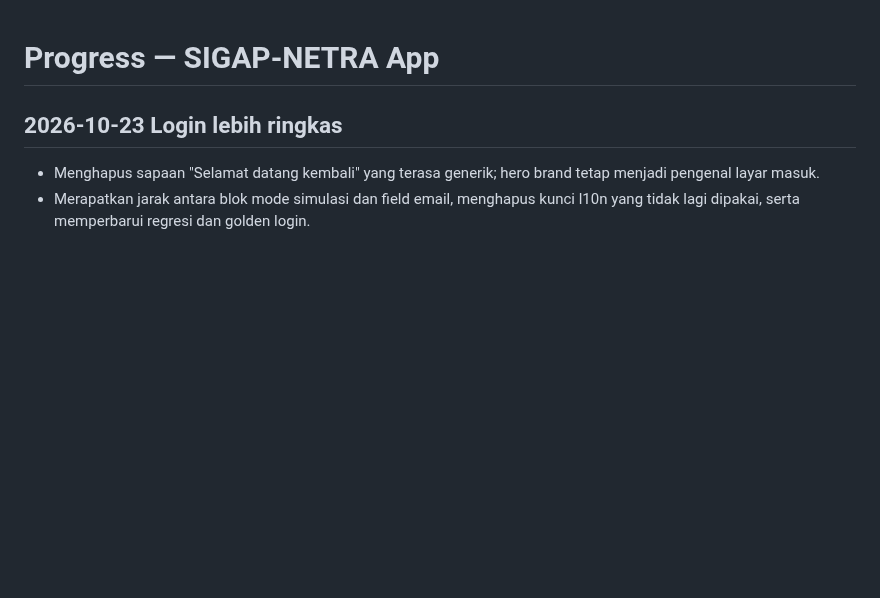
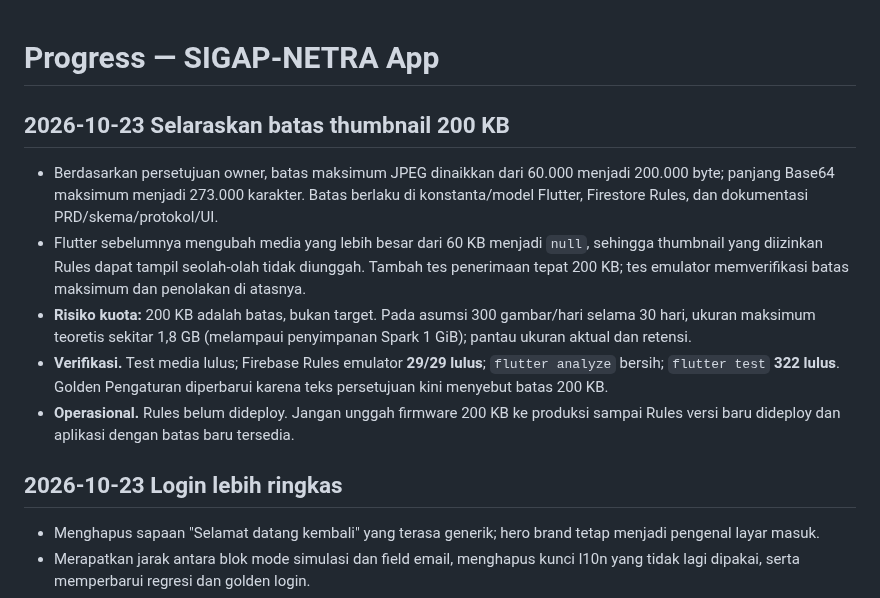
Before and after one commit to andrest1101/sigap-netra, a Markdown page: progress.md, the part around the change. GitHub-like rendering; blank space fills up the shorter version.

Commit message:
docs(progress): catat migrasi batas thumbnail 200 KB

```diff
--- a/progress.md
+++ b/progress.md
@@ -1,4 +1,12 @@
 # Progress — SIGAP-NETRA App
+
+## 2026-10-23 Selaraskan batas thumbnail 200 KB
+
+- Berdasarkan persetujuan owner, batas maksimum JPEG dinaikkan dari 60.000 menjadi 200.000 byte; panjang Base64 maksimum menjadi 273.000 karakter. Batas berlaku di konstanta/model Flutter, Firestore Rules, dan dokumentasi PRD/skema/protokol/UI.
+- Flutter sebelumnya mengubah media yang lebih besar dari 60 KB menjadi `null`, sehingga thumbnail yang diizinkan Rules dapat tampil seolah-olah tidak diunggah. Tambah tes penerimaan tepat 200 KB; tes emulator memverifikasi batas maksimum dan penolakan di atasnya.
+- **Risiko kuota:** 200 KB adalah batas, bukan target. Pada asumsi 300 gambar/hari selama 30 hari, ukuran maksimum teoretis sekitar 1,8 GB (melampaui penyimpanan Spark 1 GiB); pantau ukuran aktual dan retensi.
+- **Verifikasi.** Test media lulus; Firebase Rules emulator **29/29 lulus**; `flutter analyze` bersih; `flutter test` **322 lulus**. Golden Pengaturan diperbarui karena teks persetujuan kini menyebut batas 200 KB.
+- **Operasional.** Rules belum dideploy. Jangan unggah firmware 200 KB ke produksi sampai Rules versi baru dideploy dan aplikasi dengan batas baru tersedia.
 
 ## 2026-10-23 Login lebih ringkas
 
```
